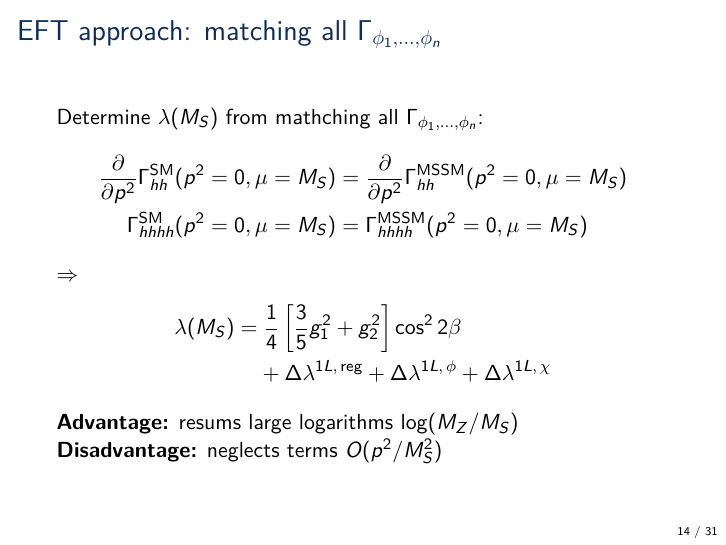
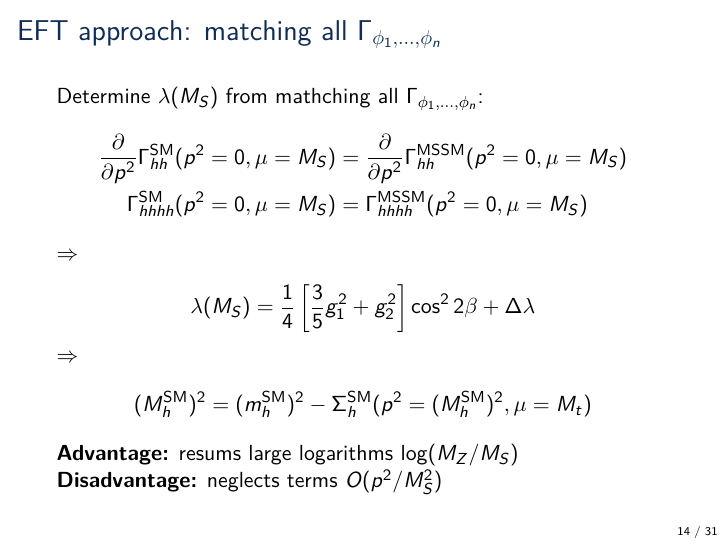
Before and after one commit to Expander/talk-olang-2018, LaTeX slides (talk.tex): page 14 of 35. Compiled offline with pdfLaTeX.

Commit message:
show how MH is calculated in EFT approach

```diff
--- a/talk.tex
+++ b/talk.tex
@@ -316,11 +316,13 @@
   \end{align*}
   $\Rightarrow$
   \begin{align*}
-    \lambda (M_S) &= \frac{1}{4}\left[\frac{3}{5} g_1^{2} + g_2^2\right] \cos^22\beta \\
-    &\phantom{={}}
-    + \Delta \lambda^{1L,\,\text{reg}}
-    + \Delta \lambda^{1L,\,\phi}
-    + \Delta \lambda^{1L,\,\chi}
+    \lambda (M_S) &= \frac{1}{4}\left[\frac{3}{5} g_1^{2} + g_2^2\right] \cos^22\beta
+    + \Delta \lambda
+  \end{align*}
+  $\Rightarrow$
+  \begin{align*}
+    (M_h^\SM)^2 &= (m_h^\SM)^2 - \Sigma^\SM_h(p^2 = (M_h^\SM)^2,\mu =
+    M_t)
   \end{align*}
   \emph{Advantage:} resums large logarithms $\log(M_Z/M_S)$\\
   \emph{Disadvantage:} neglects terms $O(p^2/M_S^2)$
```
